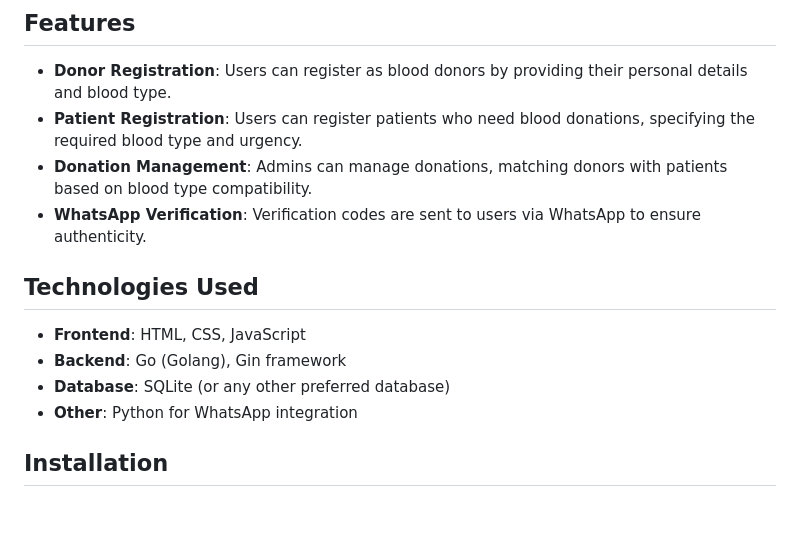
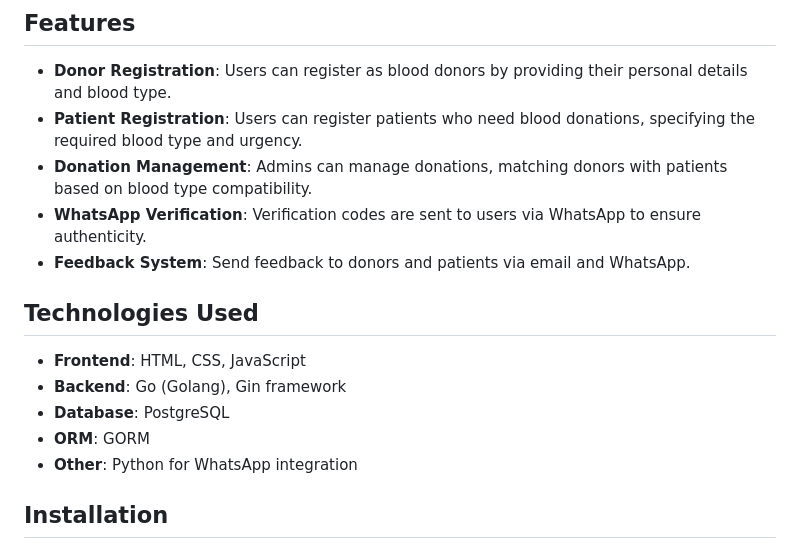
Before and after one commit to abdulkarim1422/BloodsApp, a Markdown page: README.md, the part around the change printed below. Drawn GitHub-style; blank space fills up the shorter version.

```diff
--- a/README.md
+++ b/README.md
@@ -8,11 +9,13 @@ The Blood Donation App is a web application designed to facilitate the process o
 - **Patient Registration**: Users can register patients who need blood donations, specifying the required blood type and urgency.
 - **Donation Management**: Admins can manage donations, matching donors with patients based on blood type compatibility.
 - **WhatsApp Verification**: Verification codes are sent to users via WhatsApp to ensure authenticity.
+- **Feedback System**: Send feedback to donors and patients via email and WhatsApp.
 
 ## Technologies Used
 - **Frontend**: HTML, CSS, JavaScript
 - **Backend**: Go (Golang), Gin framework
-- **Database**: SQLite (or any other preferred database)
+- **Database**: PostgreSQL
+- **ORM**: GORM
 - **Other**: Python for WhatsApp integration
 
 ## Installation
```
Also changed, not shown: other parts of README.md (+26 -8 lines).
